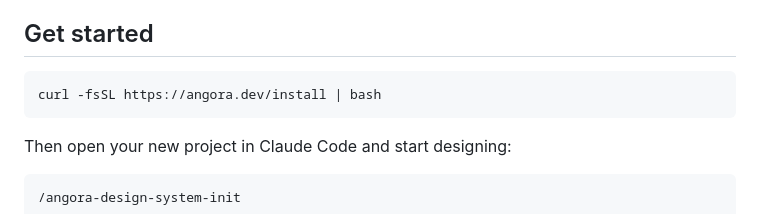
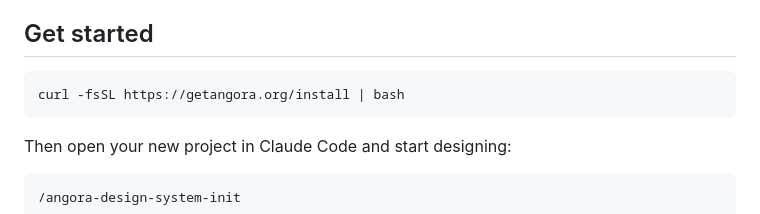
Before and after one commit to Aysnc-Labs/angora, a Markdown page: README.md, the part around the change. Drawn GitHub-style.

````diff
--- a/README.md
+++ b/README.md
@@ -50,7 +50,7 @@ Inventories your components, checks for wireframes, queries your database, compo
 ## Get started
 
 ```bash
-curl -fsSL https://angora.dev/install | bash
+curl -fsSL https://getangora.org/install | bash
 ```
 
 Then open your new project in Claude Code and start designing:
````
